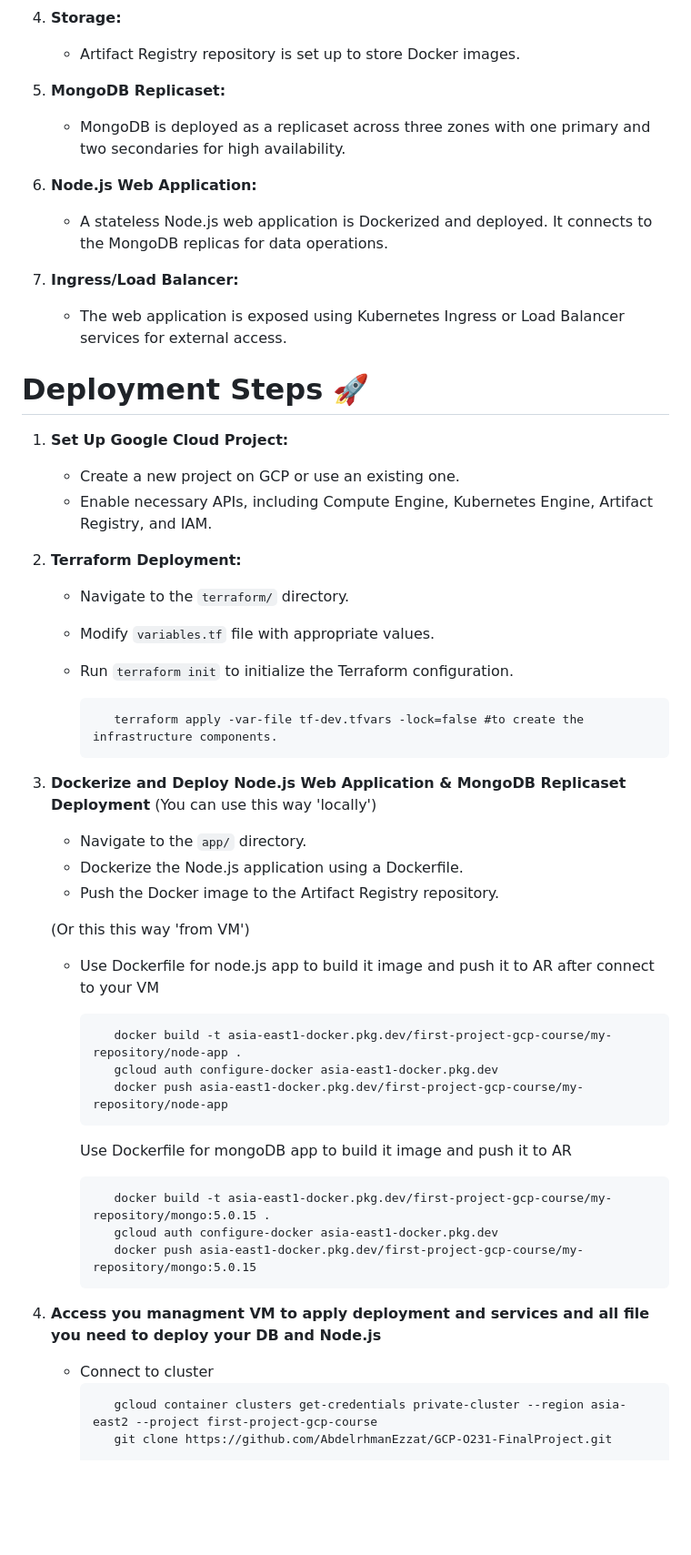
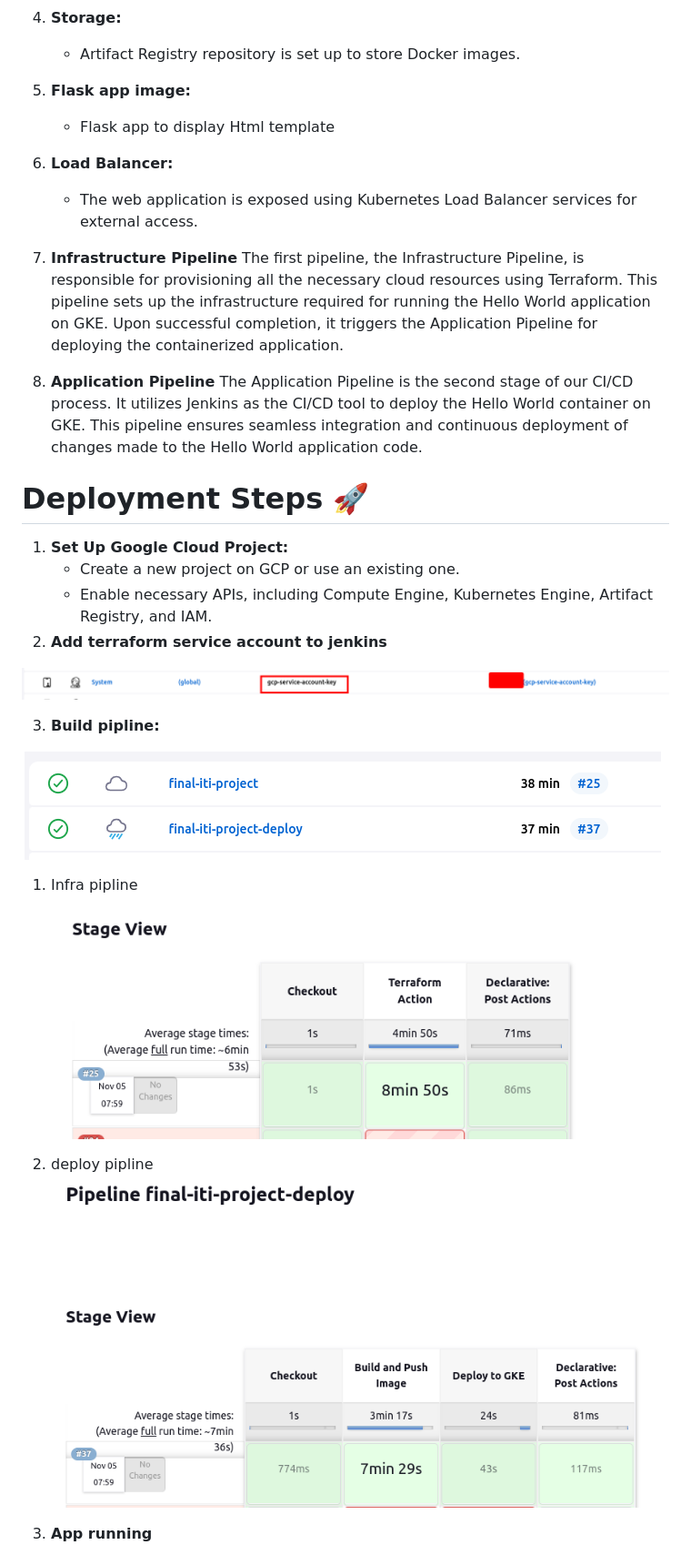
Before and after one commit to AbdelrhmanEzzat/ITI-Final-Project, a Markdown page: README.md, the part around the change printed below. Shown: that part at 91% size. Rendered like a GitHub page; pictures changed too: image-1.png (added), image-2.png (added), image-3.png (added); blank space fills up the shorter version.

````diff
--- a/README.md
+++ b/README.md
@@ -24,56 +23,37 @@ https://github.com/AbdelrhmanEzzat/GCP-O231-FinalProject/assets/64223277/0525985
 4. **Storage:**
    - Artifact Registry repository is set up to store Docker images.
 
-5. **MongoDB Replicaset:**
-   - MongoDB is deployed as a replicaset across three zones with one primary and two secondaries for high availability.
+5. **Flask app image:**
+   - Flask app to display Html template
 
-6. **Node.js Web Application:**
-   - A stateless Node.js web application is Dockerized and deployed. It connects to the MongoDB replicas for data operations.
+7. **Load Balancer:**
+   - The web application is exposed using Kubernetes Load Balancer services for external access.
+8. **Infrastructure Pipeline**
+The first pipeline, the Infrastructure Pipeline, is responsible for provisioning all the necessary cloud resources using Terraform. This pipeline sets up the infrastructure required for running the Hello World application on GKE. Upon successful completion, it triggers the Application Pipeline for deploying the containerized application.
 
-7. **Ingress/Load Balancer:**
-   - The web application is exposed using Kubernetes Ingress or Load Balancer services for external access.
+9. **Application Pipeline**
+The Application Pipeline is the second stage of our CI/CD process. It utilizes Jenkins as the CI/CD tool to deploy the Hello World container on GKE. This pipeline ensures seamless integration and continuous deployment of changes made to the Hello World application code.
 
 # Deployment Steps 🚀
 
 1. **Set Up Google Cloud Project:**
    - Create a new project on GCP or use an existing one.
    - Enable necessary APIs, including Compute Engine, Kubernetes Engine, Artifact Registry, and IAM.
+2. **Add terraform service account to jenkins**
 
-2. **Terraform Deployment:**
+![Alt text](image-1.png)
 
-   - Navigate to the `terraform/` directory.
-   - Modify `variables.tf` file with appropriate values.
-   - Run `terraform init` to initialize the Terraform configuration.
+3. **Build pipline:**
 
-      ```
-         terraform apply -var-file tf-dev.tfvars -lock=false #to create the infrastructure components.
-      ```
+![Alt text](image-2.png)
 
-3. **Dockerize and Deploy Node.js Web Application & MongoDB Replicaset Deployment**
-   (You can use this way 'locally')
-   - Navigate to the `app/` directory.
-   - Dockerize the Node.js application using a Dockerfile.
-   - Push the Docker image to the Artifact Registry repository.
 
-   (Or this this way 'from VM')
-   -  Use Dockerfile for node.js app to build it image and push it to AR after connect to your VM
+   1. Infra pipline
+    ![Alt text](image-3.png)
 
-      ```
-         docker build -t asia-east1-docker.pkg.dev/first-project-gcp-course/my-repository/node-app .
-         gcloud auth configure-docker asia-east1-docker.pkg.dev
-         docker push asia-east1-docker.pkg.dev/first-project-gcp-course/my-repository/node-app
-      ```
-      Use Dockerfile for mongoDB app to build it image and push it to AR
-      ```
-         docker build -t asia-east1-docker.pkg.dev/first-project-gcp-course/my-repository/mongo:5.0.15 .
-         gcloud auth configure-docker asia-east1-docker.pkg.dev
-         docker push asia-east1-docker.pkg.dev/first-project-gcp-course/my-repository/mongo:5.0.15
-      ```
 
-4. **Access you managment VM to apply deployment and services and all file you need to deploy your DB and Node.js**
+   2. deploy pipline
+     ![Alt text](image-4.png)
 
-   - Connect to cluster
-      ```
-         gcloud container clusters get-credentials private-cluster --region asia-east2 --project first-project-gcp-course
-         git clone https://github.com/AbdelrhmanEzzat/GCP-O231-FinalProject.git
+4. **App running**
 
````
Also changed, not shown: other parts of README.md (+3 -47 lines), image-5.png (added), image-6.png (added).
